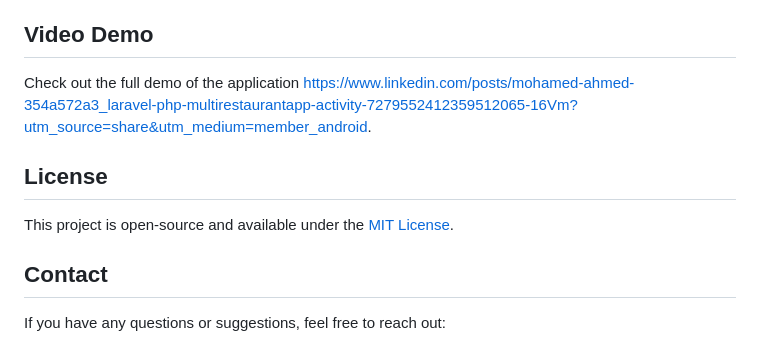
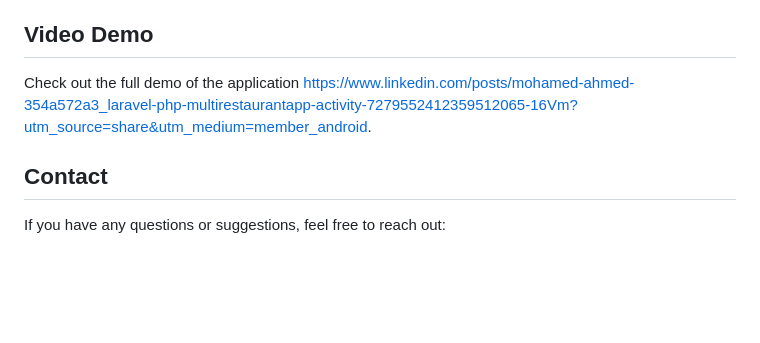
Before and after one commit to MohamedAhmed479/Multi-Restaurant-Food-Ordering-Application, a Markdown page: README.md, the part around the change. Drawn GitHub-style; blank space fills up the shorter version.

```diff
--- a/README.md
+++ b/README.md
@@ -75,9 +75,6 @@ Welcome to the Multi-Restaurant Food Ordering Application! This project was deve
 ## Video Demo
 Check out the full demo of the application [https://www.linkedin.com/posts/mohamed-ahmed-354a572a3_laravel-php-multirestaurantapp-activity-7279552412359512065-16Vm?utm_source=share&utm_medium=member_android](#).
 
-## License
-This project is open-source and available under the [MIT License](LICENSE).
-
 ## Contact
 If you have any questions or suggestions, feel free to reach out:
 - Email: [mohamedahmeddev333@gmail.com](mailto:mohamedahmeddev333@gmail.com)
```
